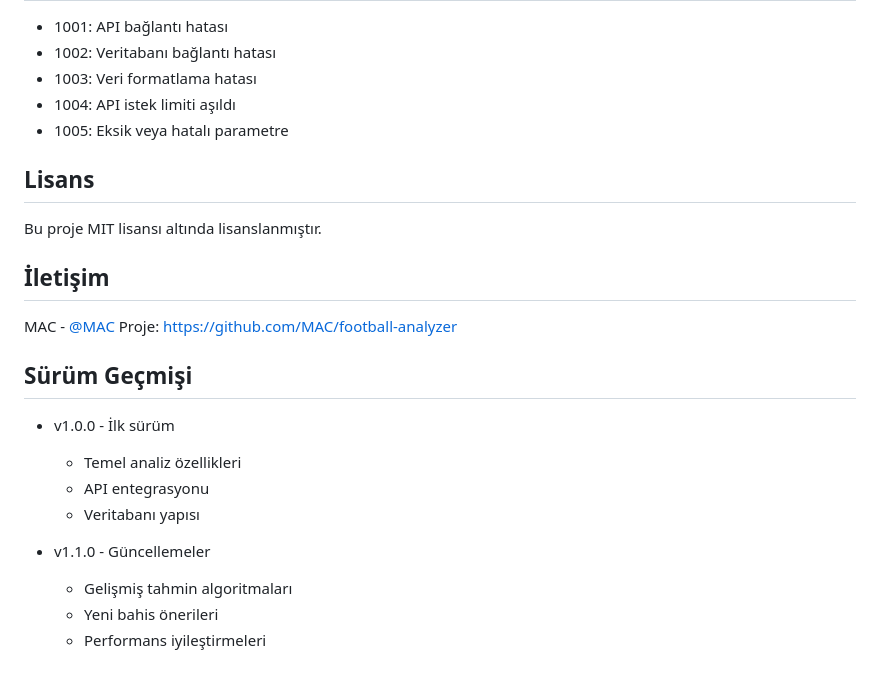
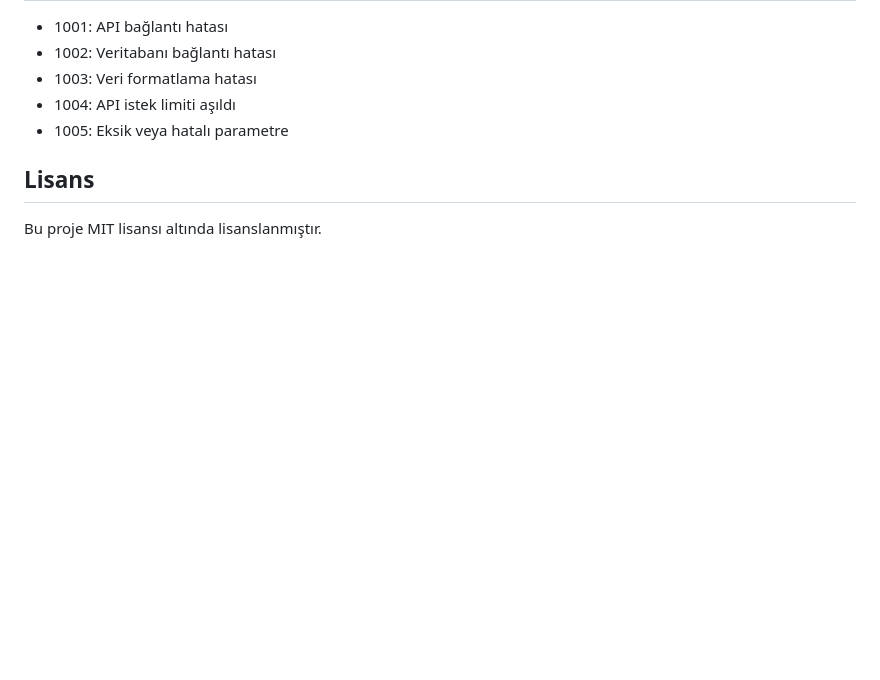
Before and after one commit to vurgun533/football-analyzer, a Markdown page: README.md, the part around the change. Drawn GitHub-style; blank space fills up the shorter version.

```diff
--- a/README.md
+++ b/README.md
@@ -138,20 +138,3 @@ echo $html; // Bootstrap ile şekillendirilmiş HTML çıktısı
 ## Lisans
 
 Bu proje MIT lisansı altında lisanslanmıştır.
-
-## İletişim
-
-MAC - [@MAC](https://github.com/MAC)
-Proje: [https://github.com/MAC/football-analyzer](https://github.com/MAC/football-analyzer)
-
-## Sürüm Geçmişi
-
-- v1.0.0 - İlk sürüm
-  - Temel analiz özellikleri
-  - API entegrasyonu
-  - Veritabanı yapısı
-
-- v1.1.0 - Güncellemeler
-  - Gelişmiş tahmin algoritmaları
-  - Yeni bahis önerileri
-  - Performans iyileştirmeleri
```
